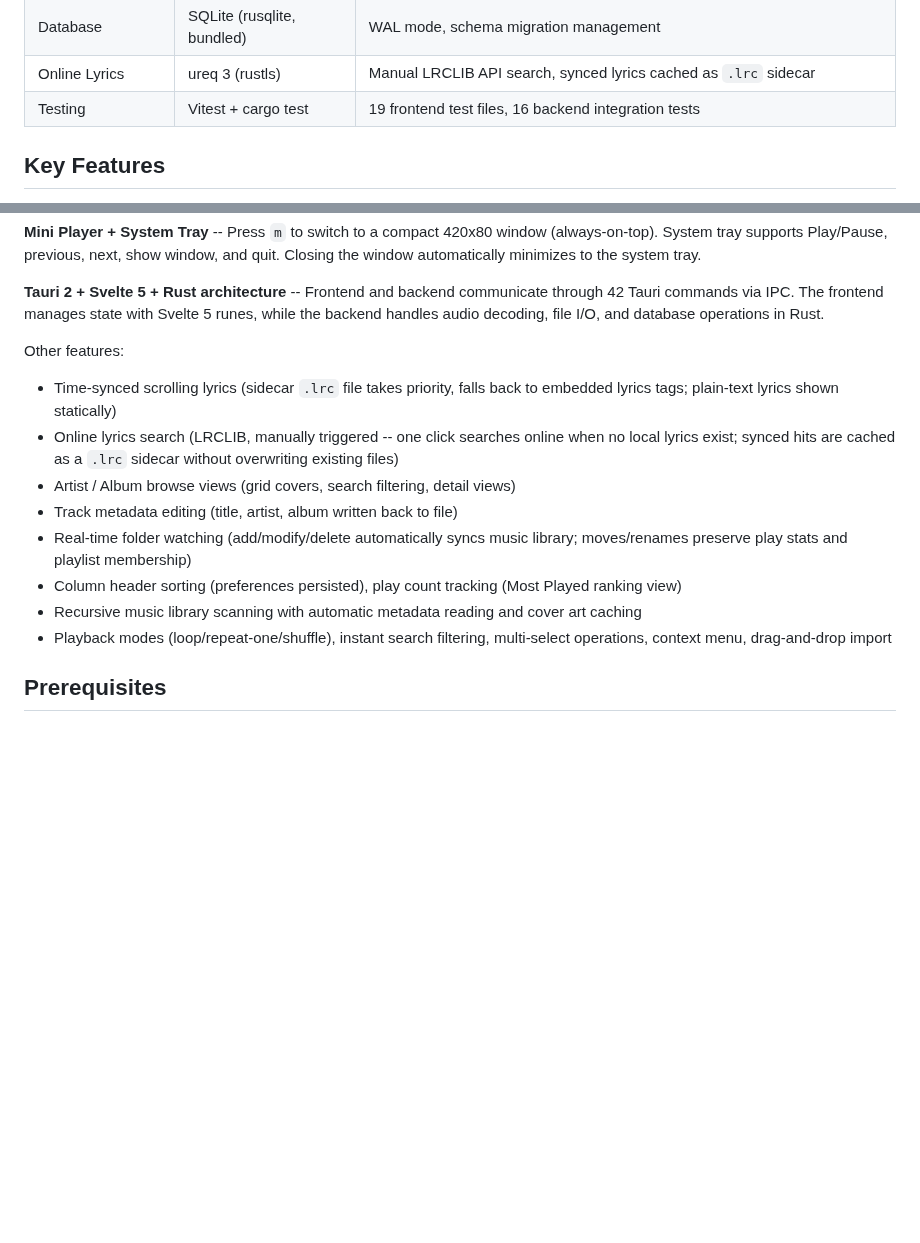
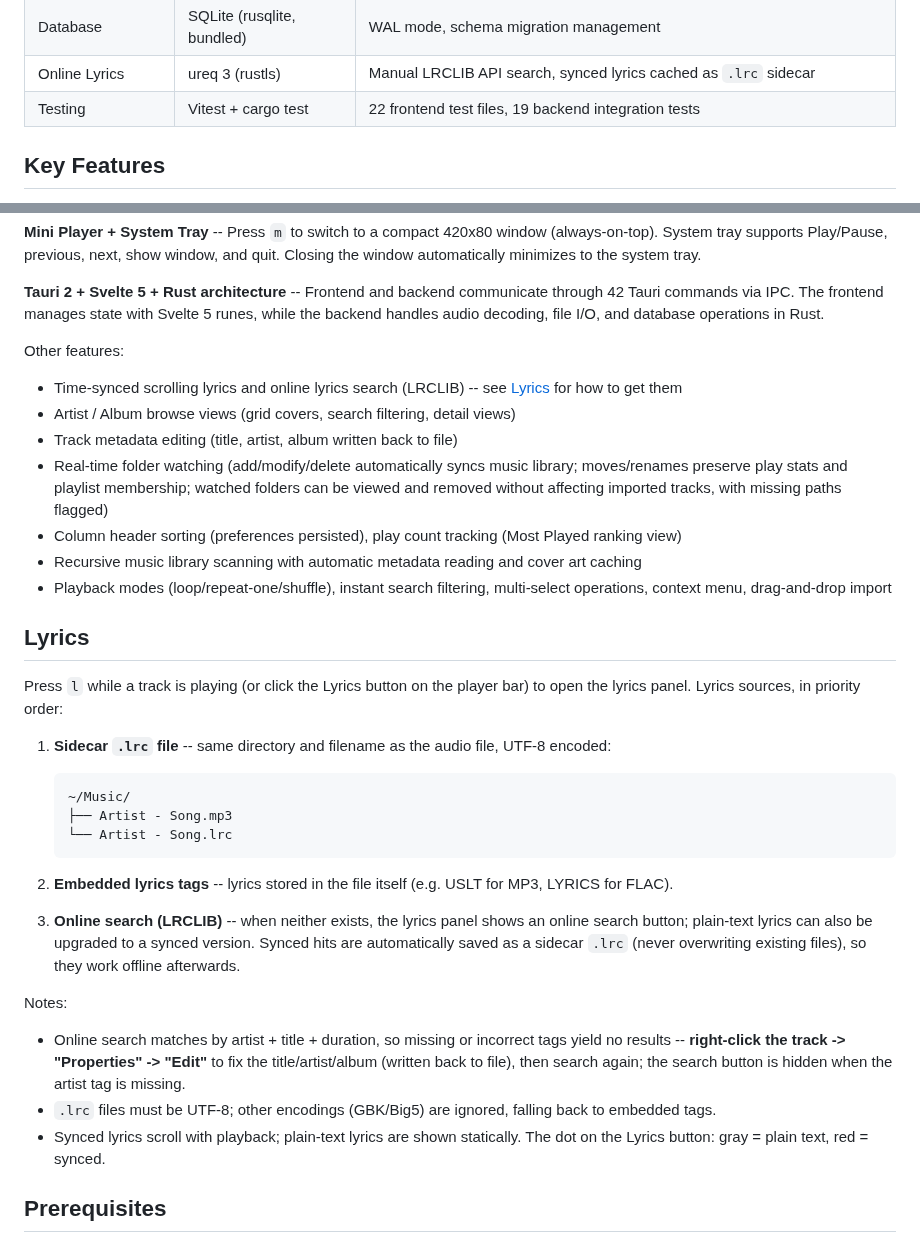
Before and after one commit to twtrubiks/lyra-music, a Markdown page: README.en.md, 2 parts joined by grey strips. Rendered like a GitHub page; blank space fills up the shorter version.

````diff
--- a/README.en.md
+++ b/README.en.md
@@ -39,7 +41,7 @@ Further reading: [Why Rust](docs/why-rust.md), [Tauri 2 Introduction](docs/tauri
 | File Watching | notify 8 | Real-time folder change detection, automatic music library updates |
 | Database | SQLite (rusqlite, bundled) | WAL mode, schema migration management |
 | Online Lyrics | ureq 3 (rustls) | Manual LRCLIB API search, synced lyrics cached as `.lrc` sidecar |
-| Testing | Vitest + cargo test | 19 frontend test files, 16 backend integration tests |
+| Testing | Vitest + cargo test | 22 frontend test files, 19 backend integration tests |
 
 ## Key Features
 
@@ -54,14 +56,34 @@ Further reading: [Why Rust](docs/why-rust.md), [Tauri 2 Introduction](docs/tauri
 **Tauri 2 + Svelte 5 + Rust architecture** -- Frontend and backend communicate through 42 Tauri commands via IPC. The frontend manages state with Svelte 5 runes, while the backend handles audio decoding, file I/O, and database operations in Rust.
 
 Other features:
-- Time-synced scrolling lyrics (sidecar `.lrc` file takes priority, falls back to embedded lyrics tags; plain-text lyrics shown statically)
-- Online lyrics search (LRCLIB, manually triggered -- one click searches online when no local lyrics exist; synced hits are cached as a `.lrc` sidecar without overwriting existing files)
+- Time-synced scrolling lyrics and online lyrics search (LRCLIB) -- see [Lyrics](#lyrics) for how to get them
 - Artist / Album browse views (grid covers, search filtering, detail views)
 - Track metadata editing (title, artist, album written back to file)
-- Real-time folder watching (add/modify/delete automatically syncs music library; moves/renames preserve play stats and playlist membership)
+- Real-time folder watching (add/modify/delete automatically syncs music library; moves/renames preserve play stats and playlist membership; watched folders can be viewed and removed without affecting imported tracks, with missing paths flagged)
 - Column header sorting (preferences persisted), play count tracking (Most Played ranking view)
 - Recursive music library scanning with automatic metadata reading and cover art caching
 - Playback modes (loop/repeat-one/shuffle), instant search filtering, multi-select operations, context menu, drag-and-drop import
+
+## Lyrics
+
+Press `l` while a track is playing (or click the Lyrics button on the player bar) to open the lyrics panel. Lyrics sources, in priority order:
+
+1. **Sidecar `.lrc` file** -- same directory and filename as the audio file, UTF-8 encoded:
+
+   ```text
+   ~/Music/
+   ├── Artist - Song.mp3
+   └── Artist - Song.lrc
+   ```
+
+2. **Embedded lyrics tags** -- lyrics stored in the file itself (e.g. USLT for MP3, LYRICS for FLAC).
+3. **Online search (LRCLIB)** -- when neither exists, the lyrics panel shows an online search button; plain-text lyrics can also be upgraded to a synced version. Synced hits are automatically saved as a sidecar `.lrc` (never overwriting existing files), so they work offline afterwards.
+
+Notes:
+
+- Online search matches by artist + title + duration, so missing or incorrect tags yield no results -- **right-click the track -> "Properties" -> "Edit"** to fix the title/artist/album (written back to file), then search again; the search button is hidden when the artist tag is missing.
+- `.lrc` files must be UTF-8; other encodings (GBK/Big5) are ignored, falling back to embedded tags.
+- Synced lyrics scroll with playback; plain-text lyrics are shown statically. The dot on the Lyrics button: gray = plain text, red = synced.
 
 ## Prerequisites
 
````
Also changed, not shown: other parts of README.en.md (+6 -4 lines), README.md (+30 -8 lines), docs/images/main-player-lyrics.png (added).
